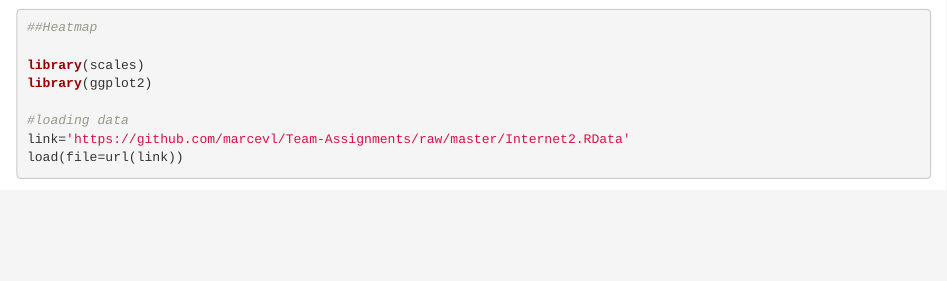
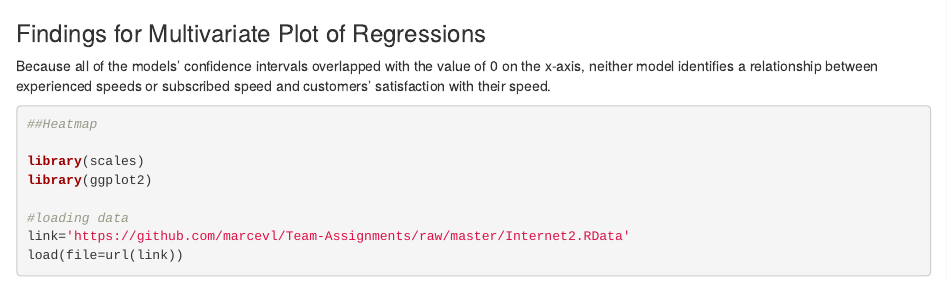
Before and after one commit to andernd/Team_Assignments, an R Markdown document (index.Rmd): the page in a window 1100 px wide, from 8990 px down. Rendered offline with R 4.5, knitr and Pandoc, with nearby package versions; some code elsewhere in the file could not run offline.

Commit message:
findings for multivariate

````diff
--- a/index.Rmd
+++ b/index.Rmd
@@ -405,6 +405,10 @@ Download, Upload, and Subscribed Speed",
                     axis.text=element_text(size=8))
 ```
 
+### Findings for Multivariate Plot of Regressions
+Because all of the models' confidence intervals overlapped with the value of 0 on the x-axis, neither model identifies a relationship between experienced speeds or subscribed speed and customers' satisfaction with their speed.
+
+
 ```{r message= FALSE, warning = FALSE}
 ##Heatmap
 
````
